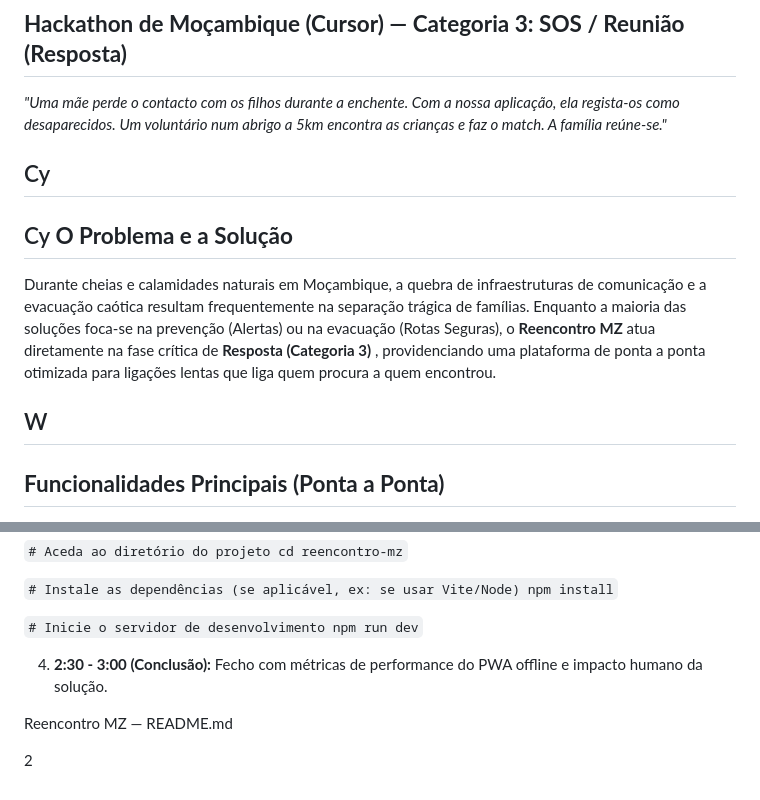
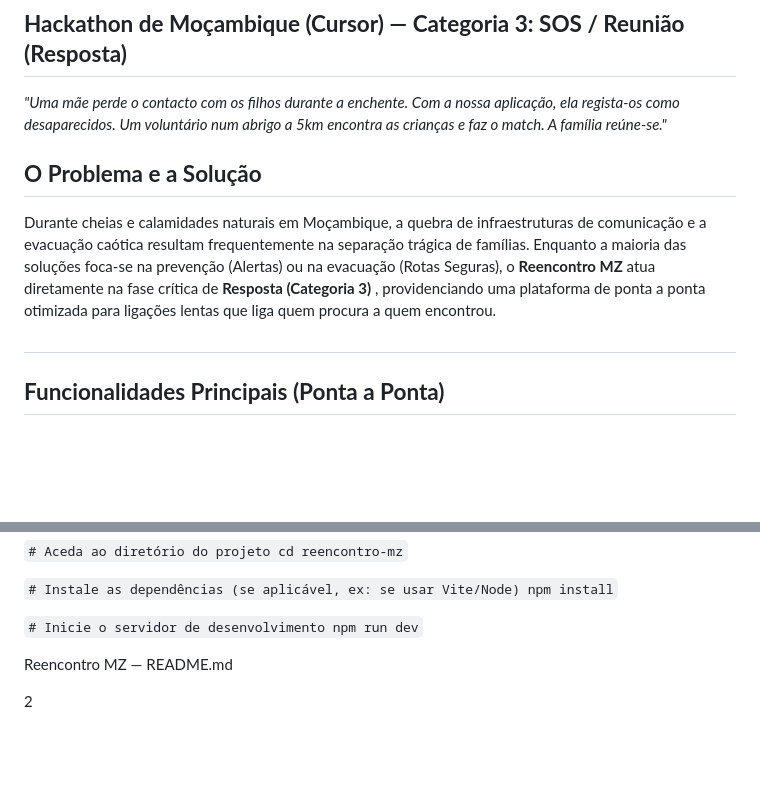
Before and after one commit to Suelybuque/Reencontro-MZ, a Markdown page: README.md, 2 parts joined by grey strips. Drawn GitHub-style; blank space fills up the shorter version.

```diff
--- a/README.md
+++ b/README.md
@@ -5,12 +5,12 @@
 
 _"Uma mãe perde o contacto com os filhos durante a enchente. Com a nossa aplicação, ela regista-os como desaparecidos. Um voluntário num abrigo a 5km encontra as crianças e faz o match. A família reúne-se."_
 
-## Cy
 
-## Cy **O Problema e a Solução**
+
+##  **O Problema e a Solução**
 
 Durante cheias e calamidades naturais em Moçambique, a quebra de infraestruturas de comunicação e a evacuação caótica resultam frequentemente na separação trágica de famílias. Enquanto a maioria das soluções  foca-se  na  prevenção  (Alertas)  ou  na  evacuação  (Rotas  Seguras),  o **Reencontro  MZ** atua diretamente na fase crítica de **Resposta (Categoria 3)** , providenciando uma plataforma de ponta a ponta otimizada para ligações lentas que liga quem procura a quem encontrou.
-## W
+##
 
 ##  **Funcionalidades Principais (Ponta a Ponta)**
 
@@ -69,7 +69,6 @@ Siga os passos abaixo para rodar o projeto localmente:
 
 
 
-4. **2:30 - 3:00 (Conclusão):** Fecho com métricas de performance do PWA offline e impacto humano da solução.
 
 Reencontro MZ — README.md
 
```
